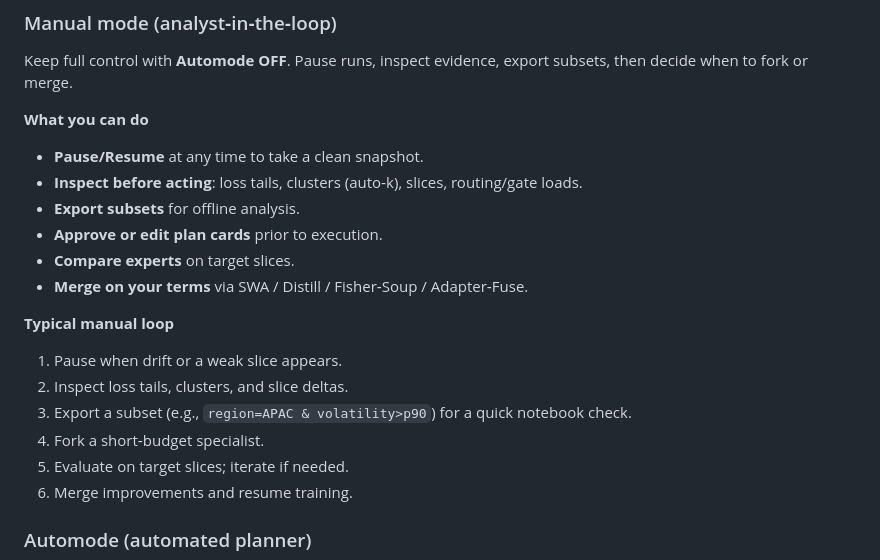
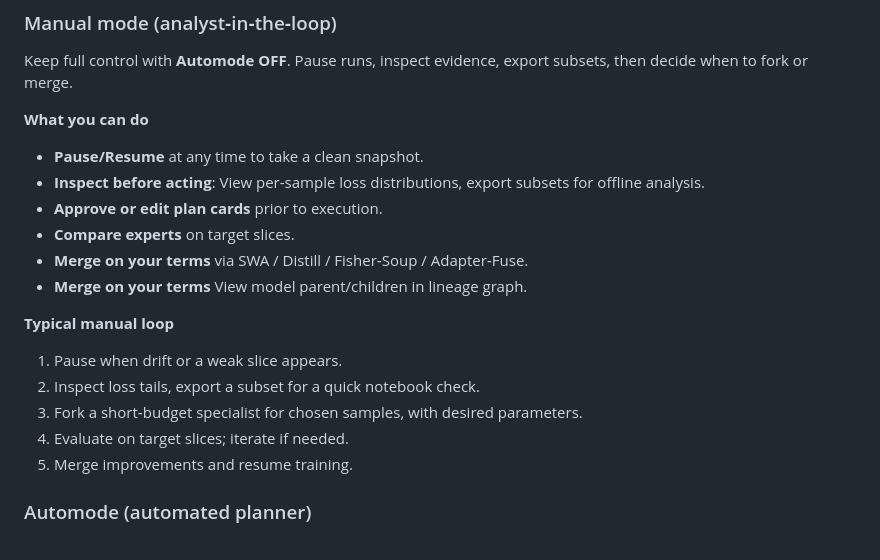
Before and after one commit to KSkert/OntheFly, a Markdown page: README.md, the part around the change. Drawn GitHub-style.

Commit message:
readme rewritten

```diff
--- a/README.md
+++ b/README.md
@@ -91,18 +91,17 @@ Keep full control with **Automode OFF**. Pause runs, inspect evidence, export su
 **What you can do**
 
 * **Pause/Resume** at any time to take a clean snapshot.
-* **Inspect before acting**: loss tails, clusters (auto‑k), slices, routing/gate loads.
-* **Export subsets** for offline analysis.
+* **Inspect before acting**: View per-sample loss distributions, export subsets for offline analysis.
 * **Approve or edit plan cards** prior to execution.
 * **Compare experts** on target slices.
 * **Merge on your terms** via SWA / Distill / Fisher‑Soup / Adapter‑Fuse.
+* **Merge on your terms** View model parent/children in lineage graph.
 
 **Typical manual loop**
 
 1. Pause when drift or a weak slice appears.
-2. Inspect loss tails, clusters, and slice deltas.
-3. Export a subset (e.g., `region=APAC & volatility>p90`) for a quick notebook check.
-4. Fork a short‑budget specialist.
+2. Inspect loss tails, export a subset for a quick notebook check.
+4. Fork a short‑budget specialist for chosen samples, with desired parameters.
 5. Evaluate on target slices; iterate if needed.
 6. Merge improvements and resume training.
 
```
